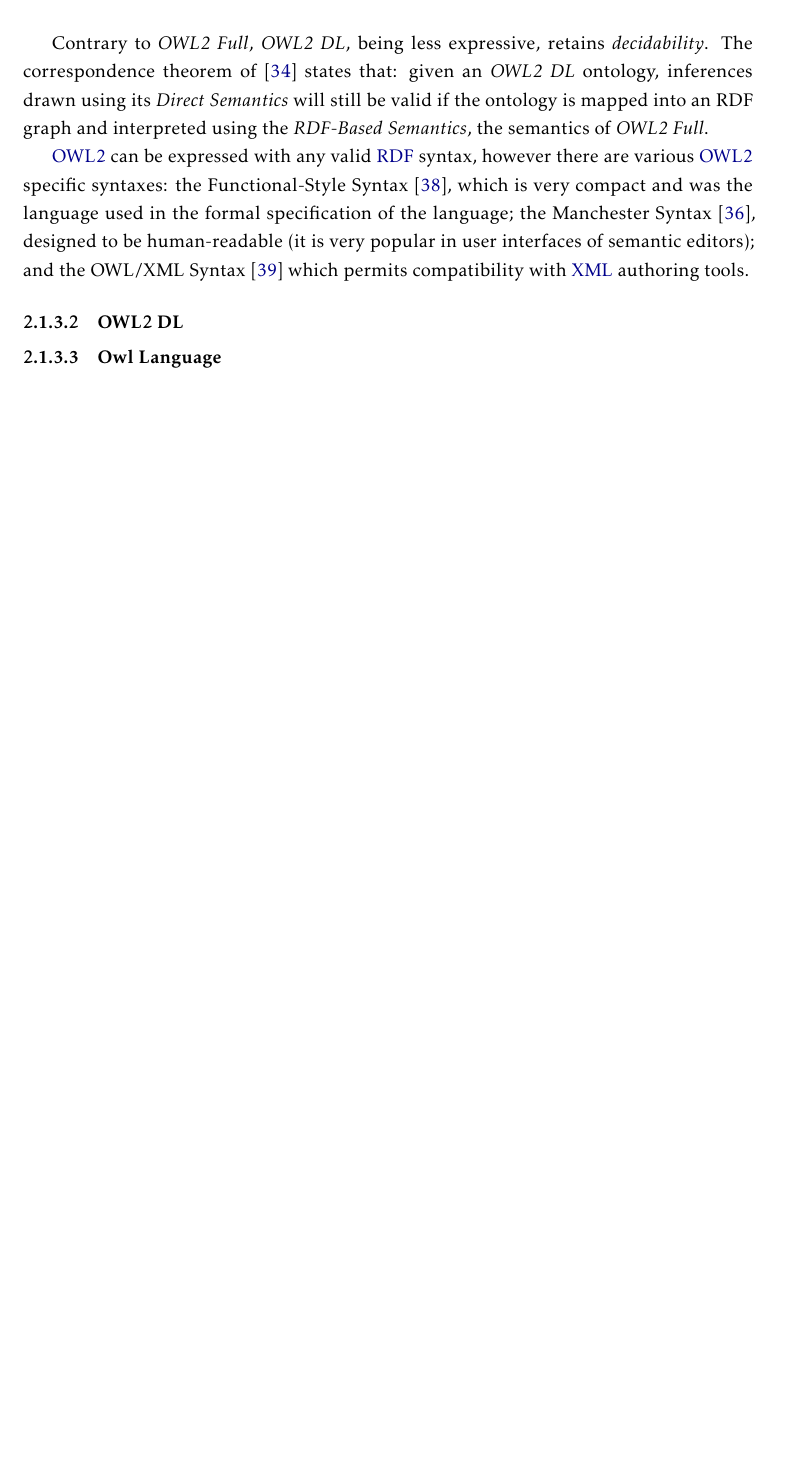
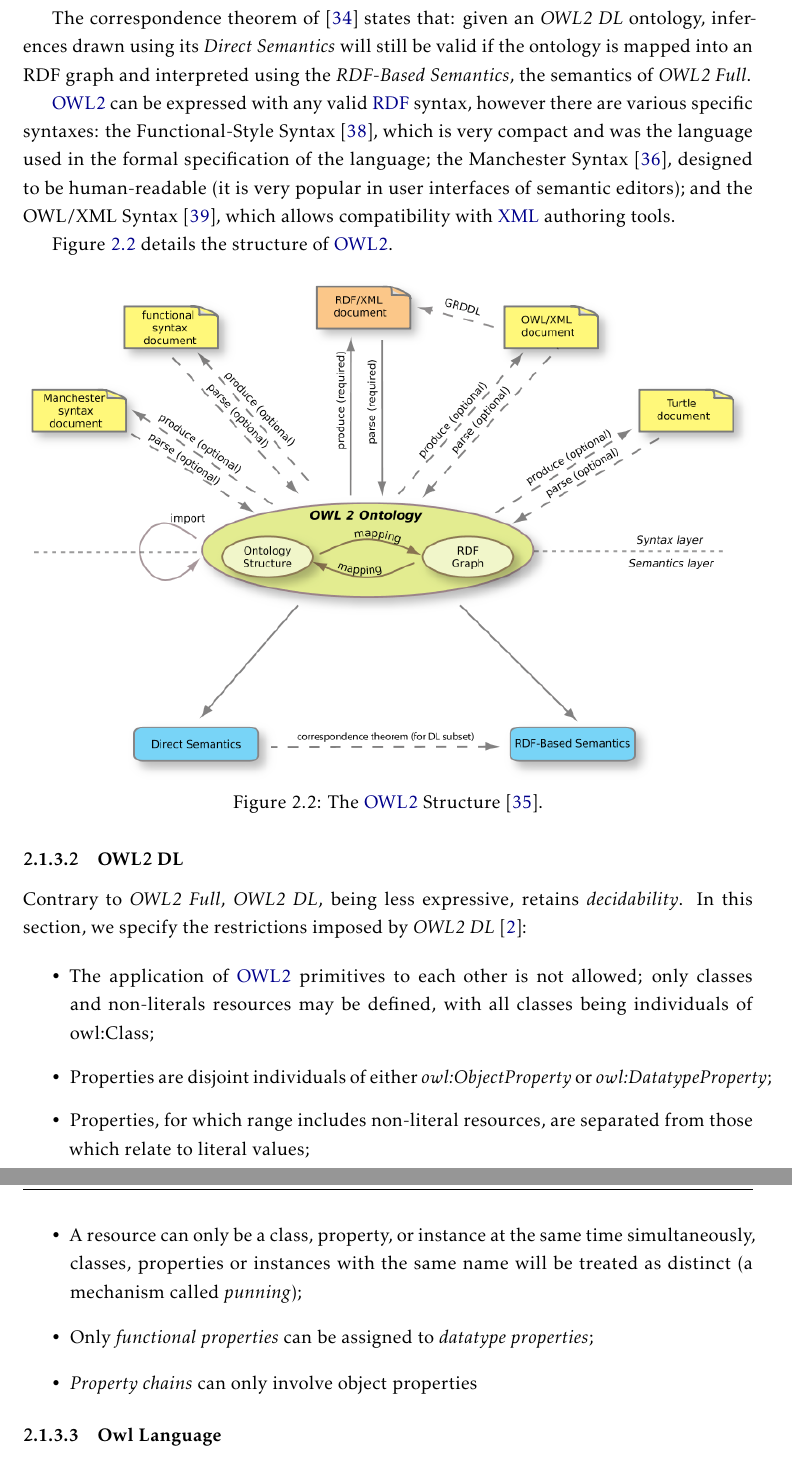
Before and after one commit to DCebola/SEnTriS, a LaTeX thesis (template.tex, which reads Chapters/chapter2/2-related-work.tex): part of page 19 of 27 before the commit and two parts of pages 19 and 20 of 28 after it, the two joined at a grey line, cut so that both start at the same text, the shorter picture padded with empty space. Compiled offline with pdfLaTeX.

Commit message:
Finished Owl Dl section

```diff
--- a/Chapters/chapter2/2-related-work.tex
+++ b/Chapters/chapter2/2-related-work.tex
@@ -175,9 +175,29 @@ An \emph{ontology} was defined by Studer et al. as "a formal, explicit specifica
 
-Contrary to \emph{OWL2 Full}, \emph{OWL2 DL}, being less expressive, retains \emph{decidability}. The correspondence theorem of \autocite{W3c_undated-xs} states that: given an \emph{OWL2 DL} ontology, inferences drawn using its \emph{Direct Semantics} will still be valid if the ontology is mapped into an RDF graph and interpreted using the \emph{RDF-Based Semantics}, the semantics of \emph{OWL2 Full}.
+The correspondence theorem of \autocite{W3c_undated-xs} states that: given an \emph{OWL2 DL} ontology, inferences drawn using its \emph{Direct Semantics} will still be valid if the ontology is mapped into an RDF graph and interpreted using the \emph{RDF-Based Semantics}, the semantics of \emph{OWL2 Full}.
 
-\gls{OWL2} can be expressed with any valid \gls{RDF} syntax, however there are various \gls{OWL2} specific syntaxes: the Functional-Style Syntax \autocite{W3c_undated-xm}, which is very compact and was the language used in the formal specification of the language; the Manchester Syntax \autocite{W3c_undated-dg}, designed to be human-readable (it is very popular in user interfaces of semantic editors); and the OWL/XML Syntax \autocite{W3c_undated-gr} which permits compatibility with \gls{XML} authoring tools.
+\gls{OWL2} can be expressed with any valid \gls{RDF} syntax, however there are various specific syntaxes: the Functional-Style Syntax \autocite{W3c_undated-xm}, which is very compact and was the language used in the formal specification of the language; the Manchester Syntax \autocite{W3c_undated-dg}, designed to be human-readable (it is very popular in user interfaces of semantic editors); and the OWL/XML Syntax \autocite{W3c_undated-gr}, which allows compatibility with \gls{XML} authoring tools.
+
+Figure \ref{fig:owl2-structure} details the structure of \gls{OWL2}.
+
+\begin{figure}[H]
+    \centering
+    \includegraphics[width=\textwidth]{OWL2-structure.png}
+    \caption{The \gls{OWL2} Structure \protect\autocite{W3c_undated-dr}.}
+    \label{fig:owl2-structure}
+\end{figure}
 
 \subsubsection{OWL2 DL}
+
+Contrary to \emph{OWL2 Full}, \emph{OWL2 DL}, being less expressive, retains \emph{decidability}. In this section, we specify the restrictions imposed by \emph{OWL2 DL} \autocite{Antoniou2012-nj}:
+
+\begin{itemize}
+    \item The application of \gls{OWL2} primitives to each other is not allowed; only classes and non-literals resources may be defined, with all classes being individuals of owl:Class;
+
+    \item Properties are disjoint individuals of either \emph{owl:ObjectProperty} or \emph{owl:DatatypeProperty};
+    \item Properties, for which range includes non-literal resources, are separated from those which relate to literal values;
+    \item A resource can only be a class, property, or instance at the same time simultaneously, classes, properties or instances with the same name will be treated as distinct (a mechanism called \emph{punning});
+    \item Only \emph{functional properties} can be assigned to \emph{datatype properties}; \item \emph{Property chains} can only involve object properties
+\end{itemize}
 
 
 \subsubsection{Owl Language}
```
Also changed, not shown: Bibliography/bibliography.bib (+10 -0 lines), template.pdf, Chapters/chapter2/2-related-work.tex (4 more changed lines).
